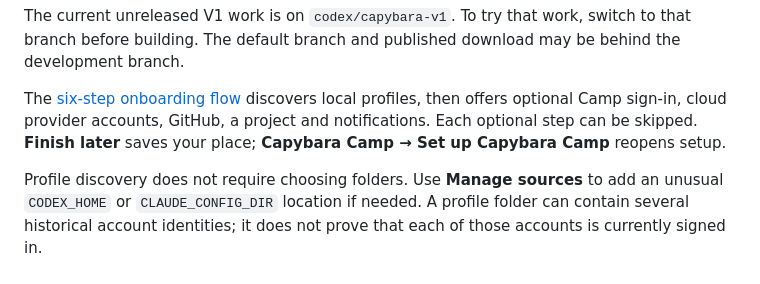
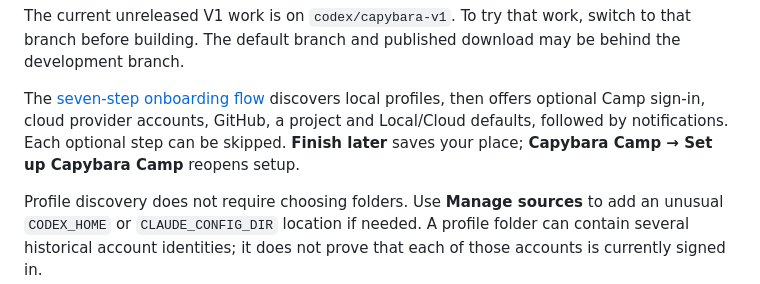
Before and after one commit to teslashibe/capybara-camp, a Markdown page: README.md, the part around the change. Rendered like a GitHub page.

Commit message:
Clarify automatic session discovery and setup defaults

```diff
--- a/README.md
+++ b/README.md
@@ -74,9 +74,9 @@ The current unreleased V1 work is on `codex/capybara-v1`. To try that work,
 switch to that branch before building. The default branch and published
 download may be behind the development branch.
 
-The [six-step onboarding flow](docs/onboarding.md) discovers local profiles,
+The [seven-step onboarding flow](docs/onboarding.md) discovers local profiles,
 then offers optional Camp sign-in, cloud provider accounts, GitHub, a project
-and notifications. Each optional step can be skipped. **Finish later** saves
+and Local/Cloud defaults, followed by notifications. Each optional step can be skipped. **Finish later** saves
 your place; **Capybara Camp → Set up Capybara Camp** reopens setup.
 
 Profile discovery does not require choosing folders. Use **Manage sources**
```
Also changed, not shown: docs/onboarding.md (+13 -4 lines).
